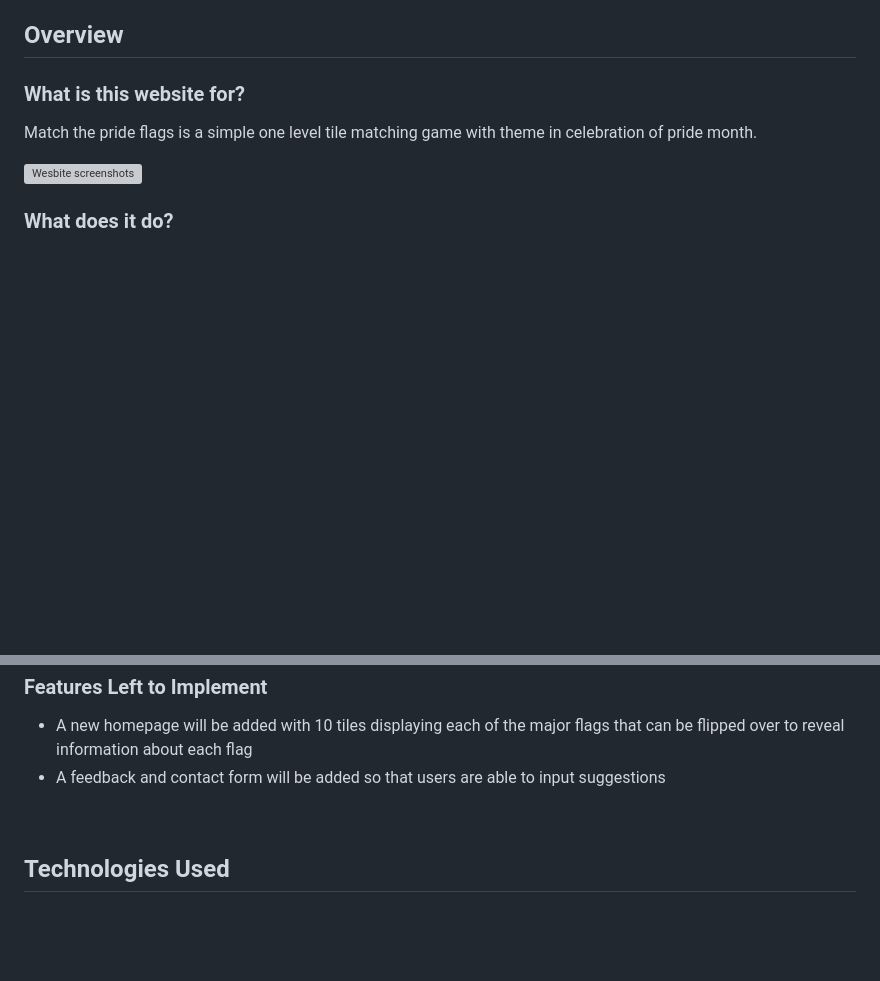
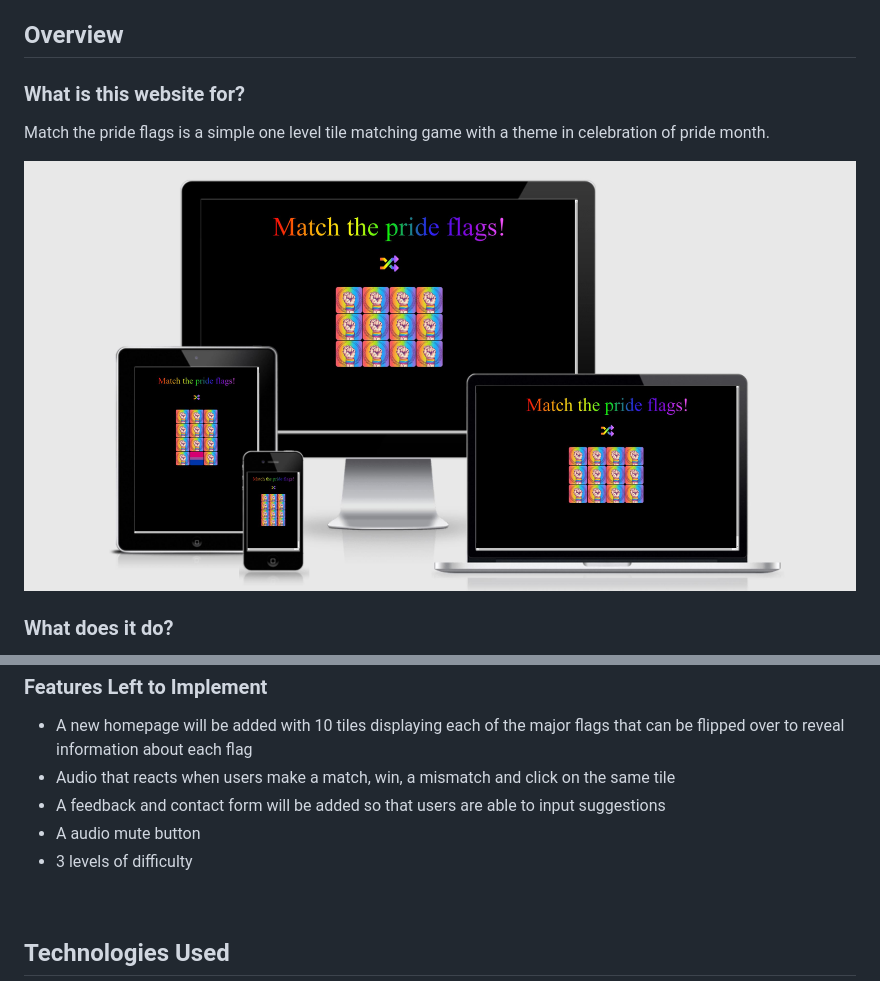
Before and after one commit to raeel97/match-the-pride-flags, a Markdown page: README.md, 2 parts joined by grey strips. GitHub-like rendering; pictures changed too: assets/images/game-snip.JPG (added); blank space fills up the shorter version; grey boxes are pictures that could not be loaded.

Commit message:
added in 4 images, edited readme by adding in responsive images screenshot, js validation report

```diff
--- a/README.md
+++ b/README.md
@@ -25,9 +25,9 @@
 
 <h3 id="overview2"> What is this website for?</h3>
 
-Match the pride flags is a simple one level tile matching game with theme in celebration of pride month.
+Match the pride flags is a simple one level tile matching game with a theme in celebration of pride month.
 
-![Wesbite screenshots](assets/images/responsive-screenshot.JPG )
+![Wesbite screenshots](assets/images/game-snip.JPG )
 
 <h3 id="overview3"> What does it do?</h3>
 
@@ -53,7 +53,10 @@ The wireframes can be viewed [here](https://drive.google.com/drive/folders/1TptR
 <h3 id="features3">Features Left to Implement</h3>
 <ul>
 <li>A new homepage will be added with 10 tiles displaying each of the major flags that can be flipped over to reveal information about each flag </li>
+<li>Audio that reacts when users make a match, win, a mismatch and click on the same tile</li>
 <li>A feedback and contact form will be added so that users are able to input suggestions</li>
+<li>A audio mute button</li>
+<li>3 levels of difficulty</li>
 </ul>
 <br>
 <h2 id="tech">Technologies Used</h2>
```
Also changed, not shown: other parts of README.md (+6 -0 lines), assets/images/css-validation.JPG (added), assets/images/html-validation.JPG (added), assets/images/js-validation.JPG (added).
